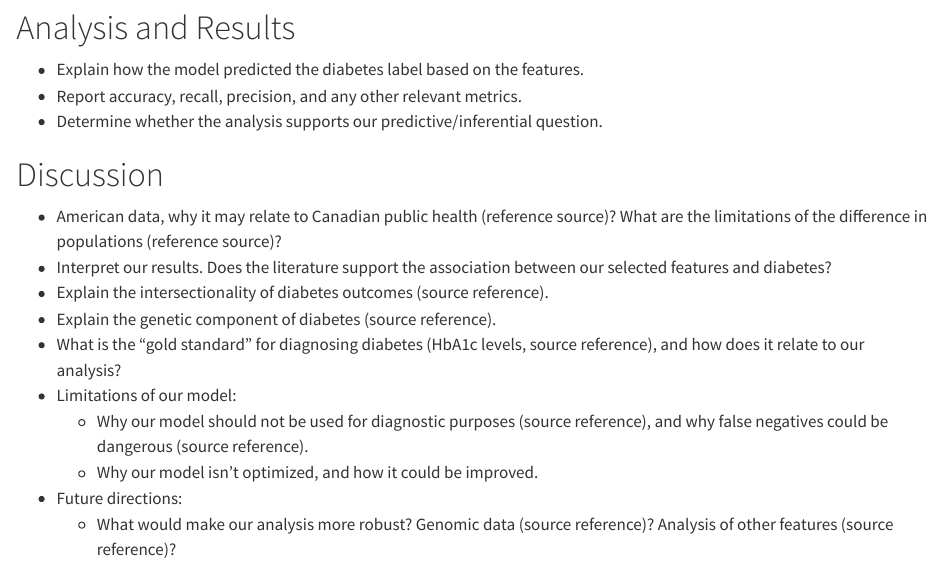
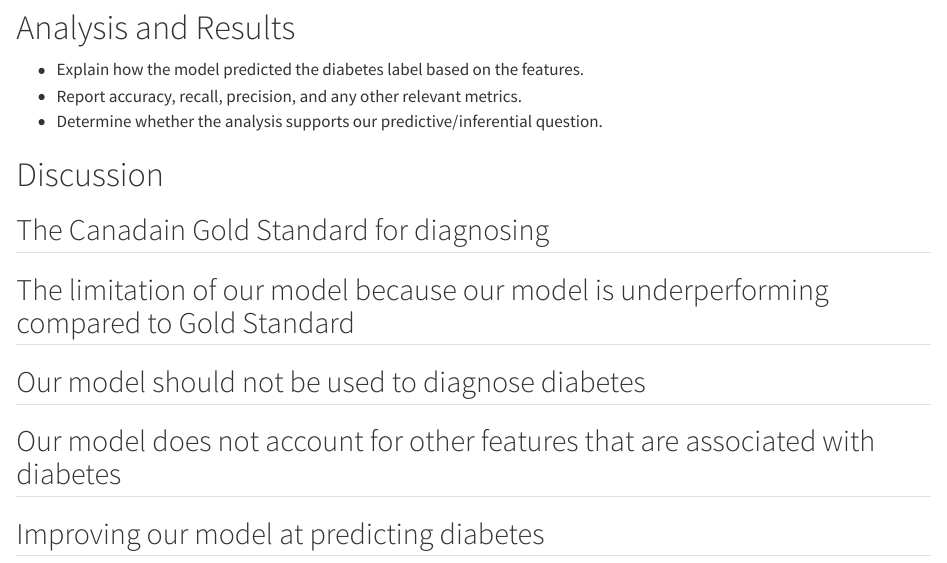
Before and after one commit to UBC-MDS-2026-27/DSCI-522-group-01-diabetes-indicators-prediction, a Quarto document (analysis/diabetes-indicators-prediction.qmd): the page in a window 1100 px wide, from 900 px down. Rendered offline with R 4.5, knitr and Pandoc in place of Quarto, with nearby package versions; some code elsewhere in the file could not run offline.

Commit message:
adding skeleton to discussion

```diff
--- a/analysis/diabetes-indicators-prediction.qmd
+++ b/analysis/diabetes-indicators-prediction.qmd
@@ -48,6 +48,16 @@ df.to_csv("data/raw/raw_data.csv", index=False)
 
 # Discussion
 
+## The Canadain Gold Standard for diagnosing
+
+## The limitation of our model because our model is underperforming compared to Gold Standard
+
+## Our model should not be used to diagnose diabetes
+
+## Our model does not account for other features that are associated with diabetes
+
+## Improving our model at predicting diabetes
+
 - American data, why it may relate to Canadian public health (reference source)? What are the limitations of the difference in populations (reference source)?
 - Interpret our results. Does the literature support the association between our selected features and diabetes?
 - Explain the intersectionality of diabetes outcomes (source reference).
```
